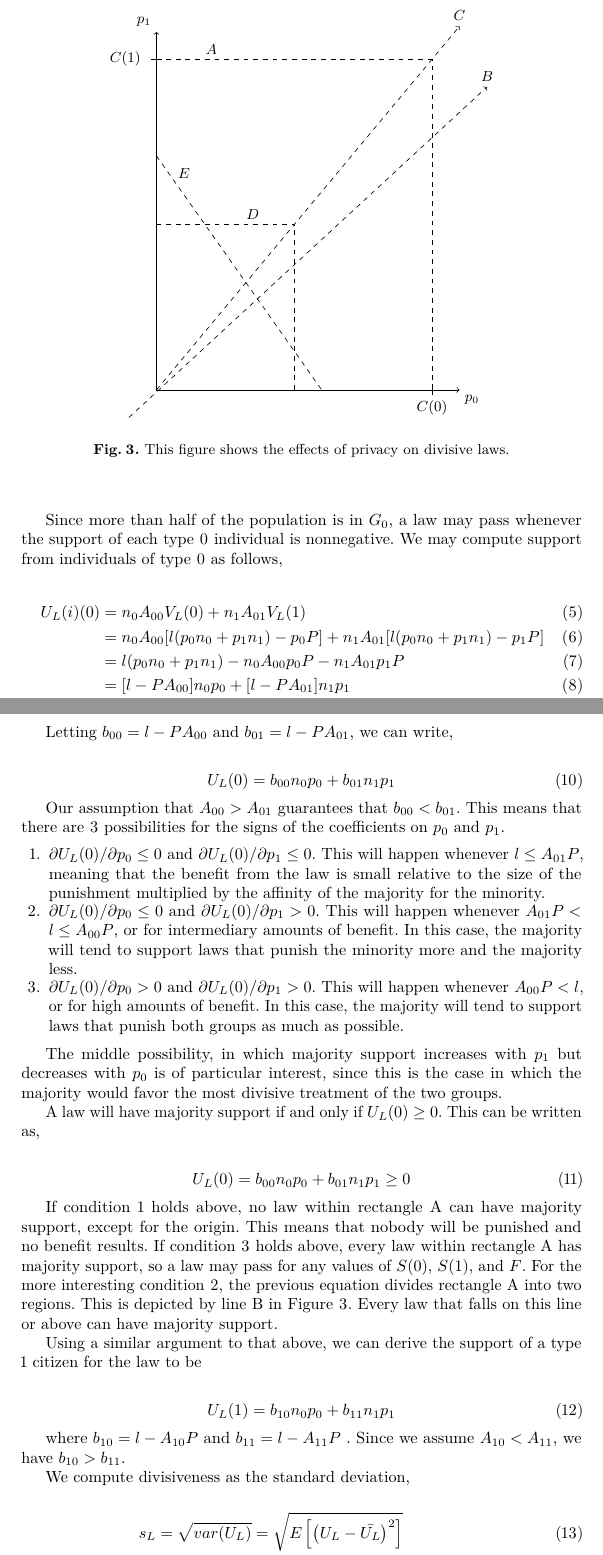
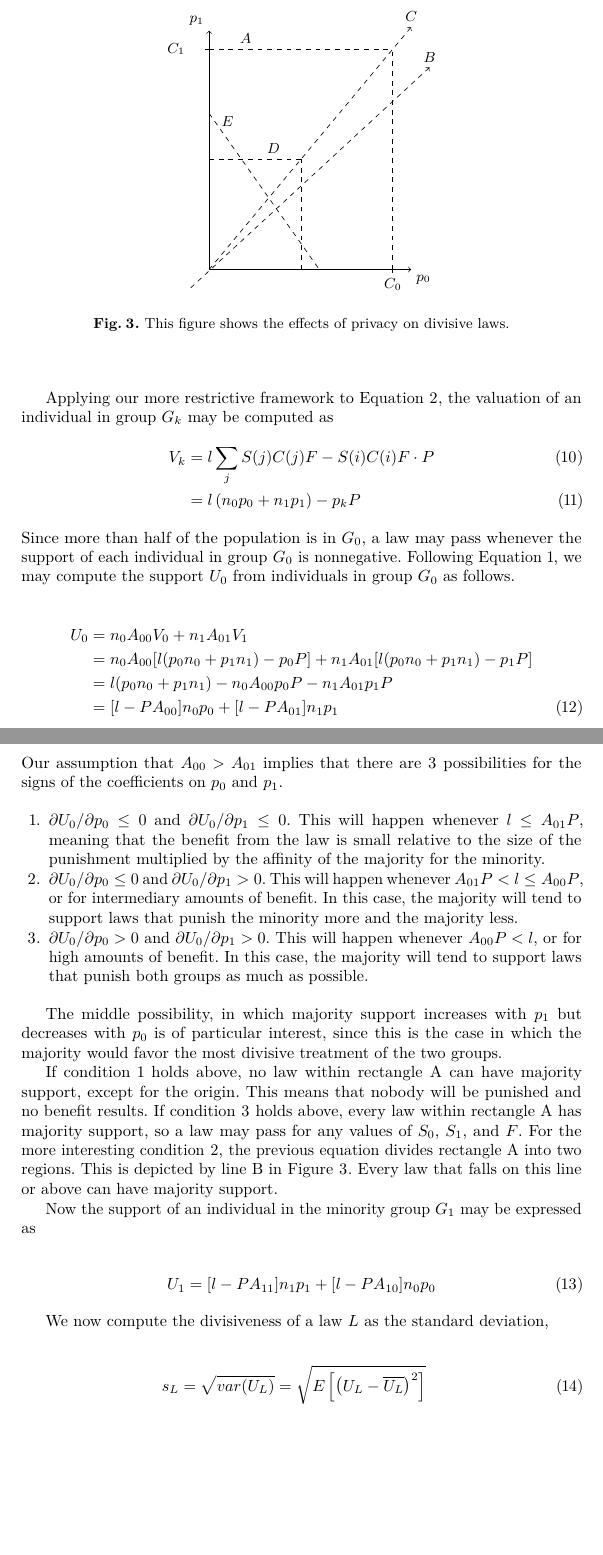
Before and after one commit to Balances-of-Power/FC_2017, a LaTeX thesis (paper.tex, which reads analysis.tex): two parts of pages 11 and 12 of 18, joined at a grey line, cut so that both start at the same text, the shorter picture padded with empty space. Compiled offline with pdfLaTeX.

Commit message:
major updates to ananlysis .. minor change to one equation in model

```diff
--- a/analysis.tex
+++ b/analysis.tex
@@ -151,49 +169,72 @@ Given a law $(C, S, F)$, let $p_0 = C(0)S(0)F$ be the fraction of the majority t
 \end{figure}
 
 
-Since more than half of the population is in $G_0$, a law may pass whenever the support of each type 0 individual is nonnegative.  We may compute support from individuals of type 0 as follows,
+Applying our more restrictive framework to Equation~\ref{eq:valuation}, the valuation of an individual in group $G_k$ may be computed as
+\begin{align}
+V_k &= l \sum_j S(j) C(j) F - S(i)C(i)F\cdot P\\
+%&= l \left[\sum_{j\in G_0}S_jC_jF +\sum_{j\in G_1}S_jC_jF\right] - S_iC_iF\cdot P\\
+&= l \left(n_0 p_0 + n_1 p_1\right) - p_k P
+%&=(l_i-P_L)S_L(i)C_L(i)F_L +  \sum_{j\neq i} S_L(j)C_L(j)F_L
+\end{align}
+Since more than half of the population is in $G_0$, a law may pass whenever the support of each individual in group $G_0$ is nonnegative.  Following Equation~\ref{eq:support}, we may compute the support $U_0$ from individuals in group $G_0$ as follows.
 
 \begin{align}
-U_L(i)(0) &= n_0 A_{00}  V_L(0) + n_1 A_{01}  V_L(1) \\
-&= n_0 A_{00}  [l (p_0 n_0 + p_1 n_1) - p_0 P] + n_1 A_{01}  [l (p_0 n_0 + p_1 n_1) - p_1P] \\
-&= l (p_0 n_0 + p_1 n_1)  - n_0 A_{00}p_0 P - n_1 A_{01}  p_1 P \\
-&=   [ l  -  P A_{00} ]n_0 p_0  + [l - P A_{01}] n_1 p_1  \\
+\nonumber U_0 &= n_0 A_{00}  V_0 + n_1 A_{01}  V_1 \\
+\nonumber &= n_0 A_{00}  [l (p_0 n_0 + p_1 n_1) - p_0 P] + n_1 A_{01}  [l (p_0 n_0 + p_1 n_1) - p_1P] \\
+\nonumber &= l (p_0 n_0 + p_1 n_1)  - n_0 A_{00}p_0 P - n_1 A_{01}  p_1 P \\
+&=   [ l  -  P A_{00} ]n_0 p_0  + [l - P A_{01}] n_1 p_1
 \end{align}
-
-Letting $b_{00} =  l  -  P A_{00} $ and $b_{01} = l - P A_{01} $, we can write,
-
-\begin{align}
-U_L(0) = b_{00}n_0p_0 + b_{01} n_1p_1
-\end{align}
-
-Our assumption that $A_{00} > A_{01}$ guarantees that $b_{00} < b_{01}$.  This means that there are 3 possibilities for the signs of the coefficients on $p_0$ and $p_1$.
+%
+%Letting $b_{00} =  l  -  P A_{00} $ and $b_{01} = l - P A_{01} $, we can write,
+%
+%\begin{align}
+%U_L(0) = b_{00}n_0p_0 + b_{01} n_1p_1
+%\end{align}
+%
+Our assumption that $A_{00} > A_{01}$ %guarantees that $b_{00} < b_{01}$.  This means that
+implies that there are 3 possibilities for the signs of the coefficients on $p_0$ and $p_1$.
 
 \begin{enumerate}
-\item $\partial U_L(0) / \partial p_0 \leq 0$ and $\partial U_L(0) / \partial p_1 \leq 0$.  This will happen whenever $l \leq   A_{01}P $, meaning that the benefit from the law is small relative to the size of the punishment multiplied by the affinity of the majority for the minority.
-\item $\partial U_L(0) / \partial p_0 \leq 0$ and $\partial U_L(0) / \partial p_1 > 0$.  This will happen whenever $  A_{01}P < l  \leq A_{00}P $, or for intermediary amounts of benefit.  In this case, the majority will tend to support laws that punish the minority more and the majority less.
-\item $\partial U_L(0) / \partial p_0 > 0$ and $\partial U_L(0) / \partial p_1 > 0$.  This will happen whenever $   A_{00}P < l$, or for high amounts of benefit.  In this case, the majority will tend to support laws that punish both groups as much as possible.
+\item $\partial U_0 / \partial p_0 \leq 0$ and $\partial U_0 / \partial p_1 \leq 0$.  This will happen whenever $l \leq   A_{01}P $, meaning that the benefit from the law is small relative to the size of the punishment multiplied by the affinity of the majority for the minority.
+\item $\partial U_0 / \partial p_0 \leq 0$ and $\partial U_0 / \partial p_1 > 0$.  This will happen whenever $  A_{01}P < l  \leq A_{00}P $, or for intermediary amounts of benefit.  In this case, the majority will tend to support laws that punish the minority more and the majority less.
+\item $\partial U_0 / \partial p_0 > 0$ and $\partial U_0 / \partial p_1 > 0$.  This will happen whenever $   A_{00}P < l$, or for high amounts of benefit.  In this case, the majority will tend to support laws that punish both groups as much as possible.
 \end{enumerate}
 
 The middle possibility, in which majority support increases with $p_1$ but decreases with $p_0$ is of particular interest, since this is the case in which the majority would favor the most divisive treatment of the two groups.
 
-A law will have majority support if and only if $U_L(0) \geq 0$.  This can be written as,
+%A law will have majority support if and only if $U_0 \geq 0$.  This can be written as,
+%
+%\begin{align}
+%U_L(0) = b_{00}n_0p_0 + b_{01} n_1p_1 \geq 0
+%\end{align}
+
+If condition 1 holds above, no law within rectangle A can have majority support, except for the origin.  This means that nobody will be punished and no benefit results.  If condition 3 holds above, every law within rectangle A has majority support, so a law may pass for any values of $S_0$, $S_1$, and $F$.  For the more interesting condition 2, the previous equation divides rectangle A into two regions.  This is depicted by line B in Figure \ref{fig:criminals}.  Every law that falls on this line or above can have majority support.
+
+Now the support of an individual in the minority group $G_1$ may be expressed as %Using a similar argument to that above, we can derive the support of a type 1 citizen for the law to be
 
 \begin{align}
-U_L(0) = b_{00}n_0p_0 + b_{01} n_1p_1 \geq 0
+U_1 =  [ l  -  P A_{11} ]n_1 p_1  + [l - P A_{10}] n_0 p_0
+\end{align}
+%\begin{align}
+%U_L(1) =  b_{10} n_0p_0 + b_{11}n_1p_1
+%\end{align}
+
+%where $b_{10} = l -   A_{10}P$ and $b_{11} = l -  A_{11}P $ .  Since we assume $A_{10} < A_{11}$, we have $b_{10} > b_{11}$.
+
+We now compute the divisiveness of a law $L$ as the standard deviation,
+
+\begin{align}
+s_L &= \sqrt{var(U_L)}  =  \sqrt{E\left[ \left(U_L - \overline{U_L} \right)^2 \right] }  \\
+&= \sqrt{ \frac{ n_0\left(U_0 - \overline{U_L}\right)^2 + n_1\left(U_1 - \overline{U_L} \right)^2 }{n_0+n_1}  }
 \end{align}
 
-If condition 1 holds above, no law within rectangle A can have majority support, except for the origin.  This means that nobody will be punished and no benefit results.  If condition 3 holds above, every law within rectangle A has majority support, so a law may pass for any values of $S(0)$, $S(1)$, and $F$.  For the more interesting condition 2, the previous equation divides rectangle A into two regions.  This is depicted by line B in Figure \ref{fig:criminals}.  Every law that falls on this line or above can have majority support.
-
-Using a similar argument to that above, we can derive the support of a type 1 citizen for the law to be
+where $\overline{U_L} = \frac{n_0 U_0 + n_1U_1 }{n_0 + n_1}$ is the average support for the law.  After some algebra, this can be simplified to the following,
 
 \begin{align}
-U_L(1) =  b_{10} n_0p_0 + b_{11}n_1p_1
+s_L &= \frac{\sqrt{n_0n_1}}{n_0 + n_1} \left| U_0 - U_1 \right|
 \end{align}
 
-where $b_{10} = l -   A_{10}P$ and $b_{11} = l -  A_{11}P $ .  Since we assume $A_{10} < A_{11}$, we have $b_{10} > b_{11}$.
-
-We compute divisiveness as the standard deviation,
+In the region of laws that have majority support, it can be shows that $U_0 > U_1$. Substituting for $U_0$ and $U_1$, we have
 
 \begin{align}
-s_L &= \sqrt{var(U_L)}  =  \sqrt{E\left[ \left(U_L - \bar{U_L} \right)^2 \right] }  \\
-&= \sqrt{ \frac{ n_0\left(U_L(0) - \bar{U_L}\right)^2 + n_1\left(U_L(1) - \bar{U_L} \right)^2 }{n_0+n_1}  }
+\nonumber s_L = &\frac{\sqrt{n_0n_1}}{n_0 + n_1} \big(  [ l  -  P A_{00} ]n_0 p_0  + [l - P A_{01}] n_1 p_1   \\
```
Also changed, not shown: model.tex (+5 -1 lines), analysis.tex (91 more changed lines).
